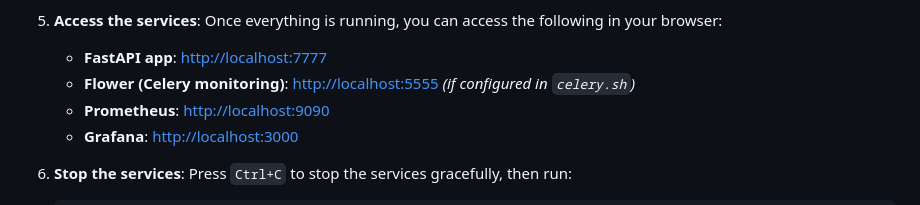
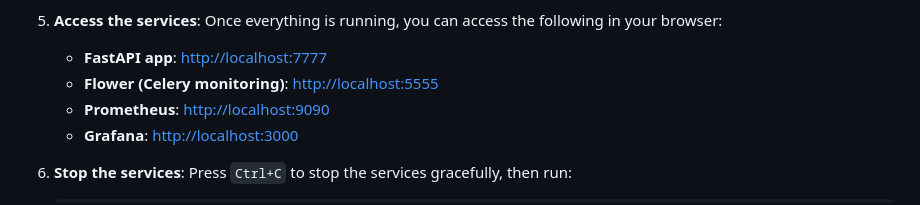
Before and after one commit to DmitriiDmitry/test-fastapi-project, a Markdown page: README.md, the part around the change. Drawn GitHub-style.

```diff
--- a/README.md
+++ b/README.md
@@ -82,7 +82,7 @@ This is a learning project built with [FastAPI](https://fastapi.tiangolo.com/),
    Once everything is running, you can access the following in your browser:
 
    - **FastAPI app**: [http://localhost:7777](http://localhost:7777)
-   - **Flower (Celery monitoring)**: [http://localhost:5555](http://localhost:5555) *(if configured in `celery.sh`)*
+   - **Flower (Celery monitoring)**: [http://localhost:5555](http://localhost:5555)
    - **Prometheus**: [http://localhost:9090](http://localhost:9090)
    - **Grafana**: [http://localhost:3000](http://localhost:3000)
 
```
